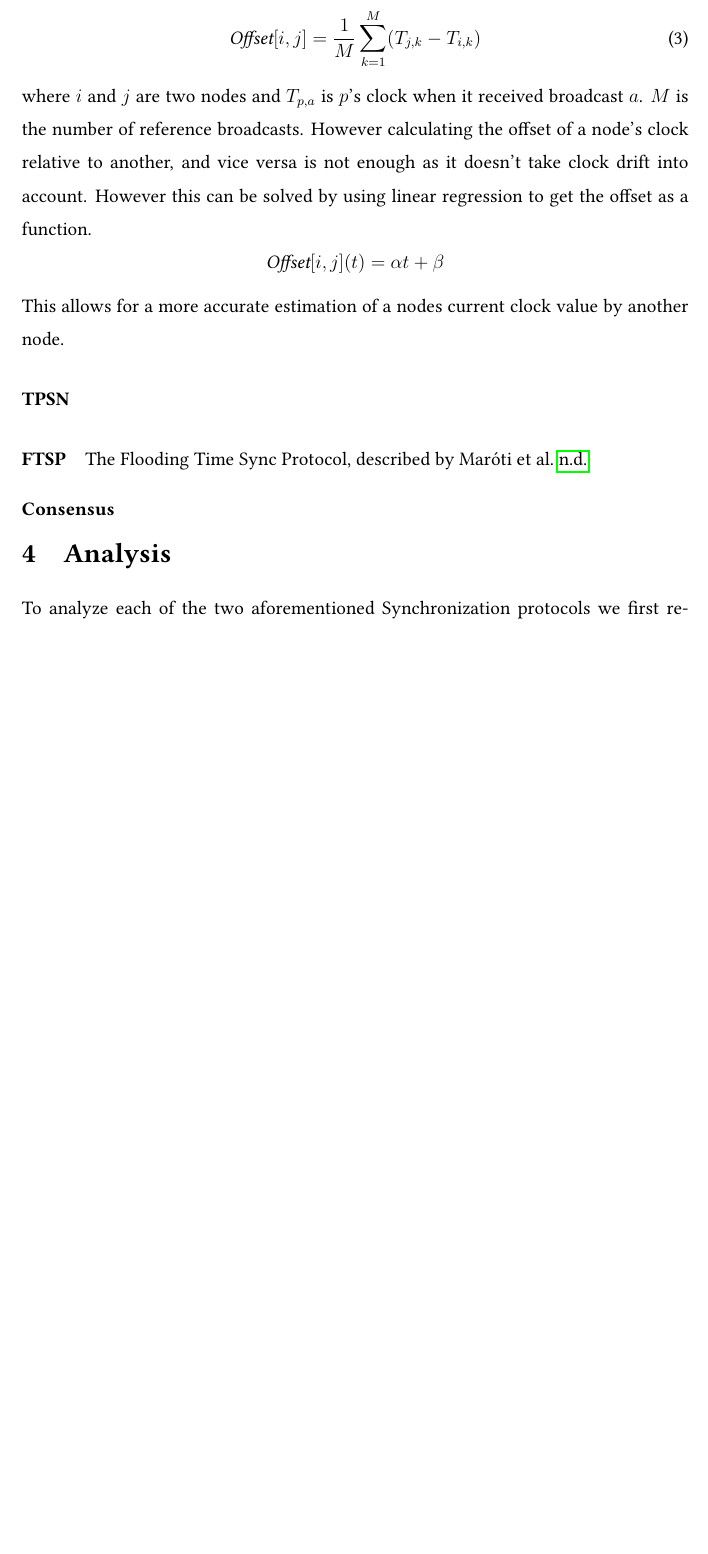
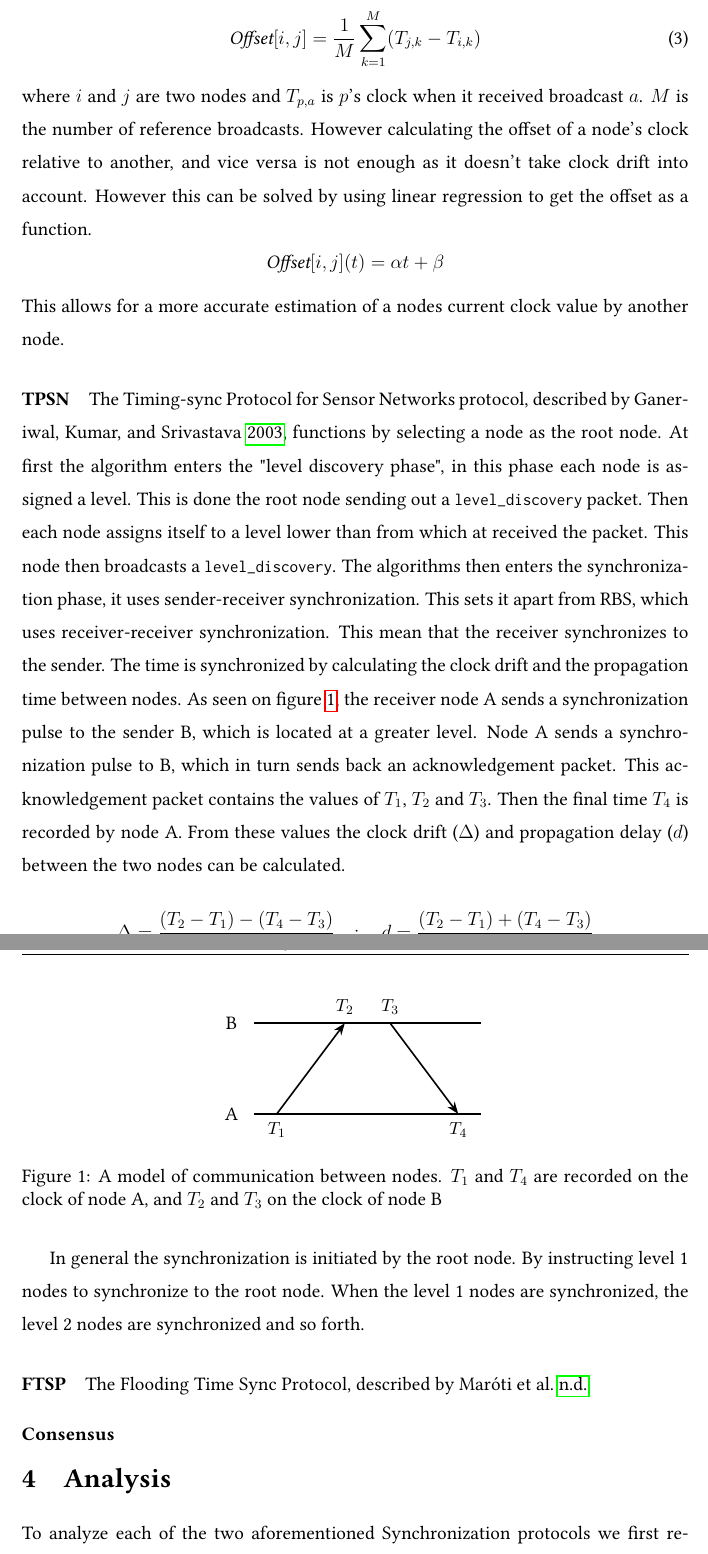
Before and after one commit to karvus/cids, a LaTeX paper (docs/report/report.tex): part of page 7 of 8 before the commit and two parts of pages 7 and 8 of 9 after it, the two joined at a grey line, cut so that both start at the same text, the shorter picture padded with empty space. Compiled offline with pdfLaTeX.

Commit message:
Updates from ShareLaTeX

```diff
--- a/docs/report/report.tex
+++ b/docs/report/report.tex
@@ -12,8 +12,11 @@
 \usepackage{fancyvrb}
 \usepackage{fancyhdr}
 \usepackage{fancyref}
+\usepackage{float}
 \usepackage{tikz}
+\usetikzlibrary{arrows.meta}
 \usepackage{pgfplots}
+\pgfplotsset{compat=1.15}
 \usepackage{amsmath}
 
 \pagestyle{fancy}
@@ -198,7 +201,38 @@ By in-large there are two ways of approaching the time synchronization problem,
     $$\textit{Offset}[i,j](t) = \alpha t + \beta$$
     This allows for a more accurate estimation of a nodes current clock value by another node.
 
-    \paragraph{TPSN}
+    %Post-facto synchronization
+
+    \paragraph{TPSN} The Timing-sync Protocol for Sensor Networks protocol, described by \cite{GaneriwalEtAl03}, functions by selecting a node as the root node. At first the algorithm enters the "level discovery phase", in this  phase each node is assigned a level. This is done the root node sending out a \texttt{level\_discovery} packet. Then each node assigns itself to a level lower than from which at received the packet. This node then broadcasts a \texttt{level\_discovery}. The algorithms then enters the synchronization phase, it uses sender-receiver synchronization. This sets it apart from RBS, which uses receiver-receiver synchronization. This mean that the receiver synchronizes to the sender. The time is synchronized by calculating the clock drift and the propagation time between nodes. As seen on figure \ref{timemeasuretpsn}, the receiver node A sends a synchronization pulse to the sender B, which is located at a greater level. Node A sends a synchronization pulse to B, which in turn sends back an acknowledgement packet. This acknowledgement packet contains the values of $T_1$, $T_2$ and $T_3$. Then the final time $T_4$ is recorded by node A. From these values the clock drift ($\Delta$) and propagation delay ($d$) between the two nodes can be calculated.
+
+    $$\Delta = \frac{(T_2-T_1) - (T_4 - T_3)}{2} \quad ; \quad d = \frac{(T_2-T_1) + (T_4-T_3)}{2}$$
+
+    \begin{figure}[H]
+        \centering
+        \begin{tikzpicture}
+            \draw [line width = 1.5pt](0,0) node (upper-line-start){}
+                  -- (5,0) node (upper-line-end){};
+            \draw [line width = 1.5pt](0,-2) node (lower-line-start){}
+                  -- (5,-2) node (lower-line-end){};
+            \node [left of = upper-line-start, node distance = 0.5cm](){B};
+            \node [left of = lower-line-start, node distance = 0.5cm](){A};
+            \draw [arrows={-Stealth[length = 7.5pt]}, line width = 1pt] (0.5,-2) node (first-line-start){}
+                  -- (2,0) node (first-line-end){};
+            \draw [arrows={-Stealth[length = 7.5pt]}, line width = 1pt] (3,0) node (last-line-start){}
+                  -- (4.5,-2) node (last-line-end){};
+            \node [below of = first-line-start, node distance = 0.35cm] (){\small $T_1$};
+            \node [above of = first-line-end, node distance = 0.35cm] (){\small $T_2$};
+            \node [above of = last-line-start, node distance = 0.35cm] (){\small $T_3$};
+            \node [below of = last-line-end, node distance = 0.35cm] (){\small $T_4$};
+         \end{tikzpicture}
+         \caption{A model of communication between nodes. $T_1$ and $T_4$ are recorded on the clock of node A, and $T_2$ and $T_3$ on the clock of node B}
+        \label{timemeasuretpsn}
+    \end{figure}
+
+    In general the synchronization is initiated by the root node. By instructing level 1 nodes to synchronize to the root node. When the level 1 nodes are synchronized, the level 2 nodes are synchronized and so forth.
+
+    %Level discovery and hierarchical structure
+    %
 
     \paragraph{FTSP} %allegedly one of the best non-consensus algorithms
 
```
Also changed, not shown: docs/report/report.bib (+1 -1 lines).
